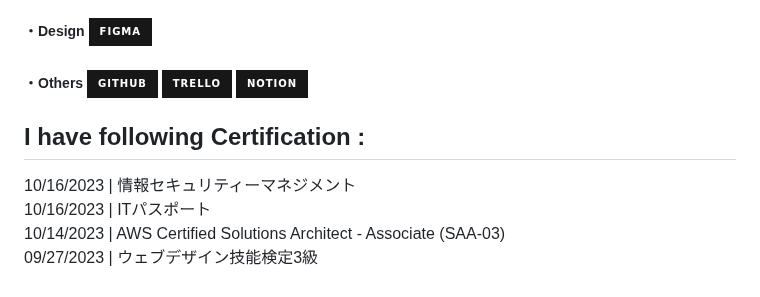
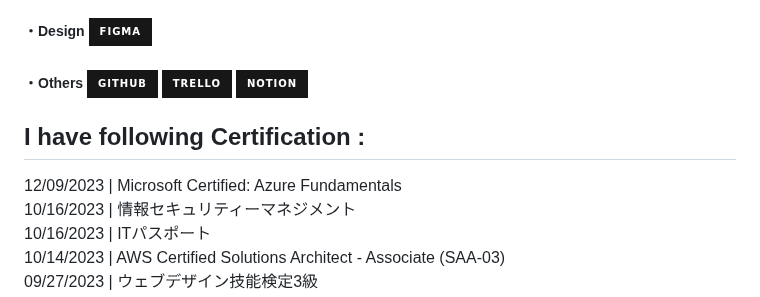
Before and after one commit to lixxlim/lixxlim, a Markdown page: README.md, the part around the change. Rendered like a GitHub page; badges without logos.

```diff
--- a/README.md
+++ b/README.md
@@ -71,6 +71,7 @@
 <!-- Certifications -->
 <div>
   <h2> I have following Certification :</h2>
+  <div> 12/09/2023 | Microsoft Certified: Azure Fundamentals </div>
   <div> 10/16/2023 | 情報セキュリティーマネジメント </div>
   <div> 10/16/2023 | ITパスポート </div>
   <div> 10/14/2023 | AWS Certified Solutions Architect - Associate (SAA-03) </div>
```
